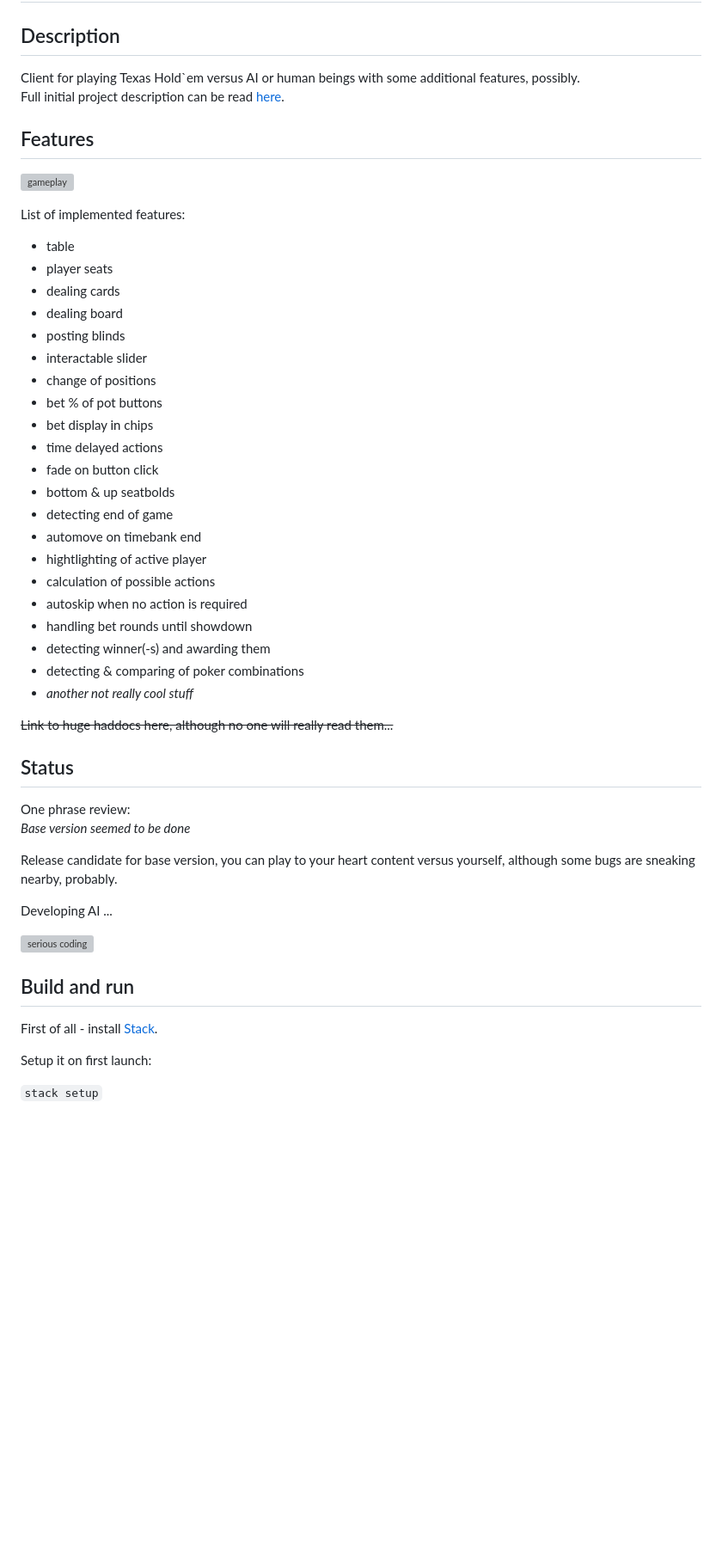
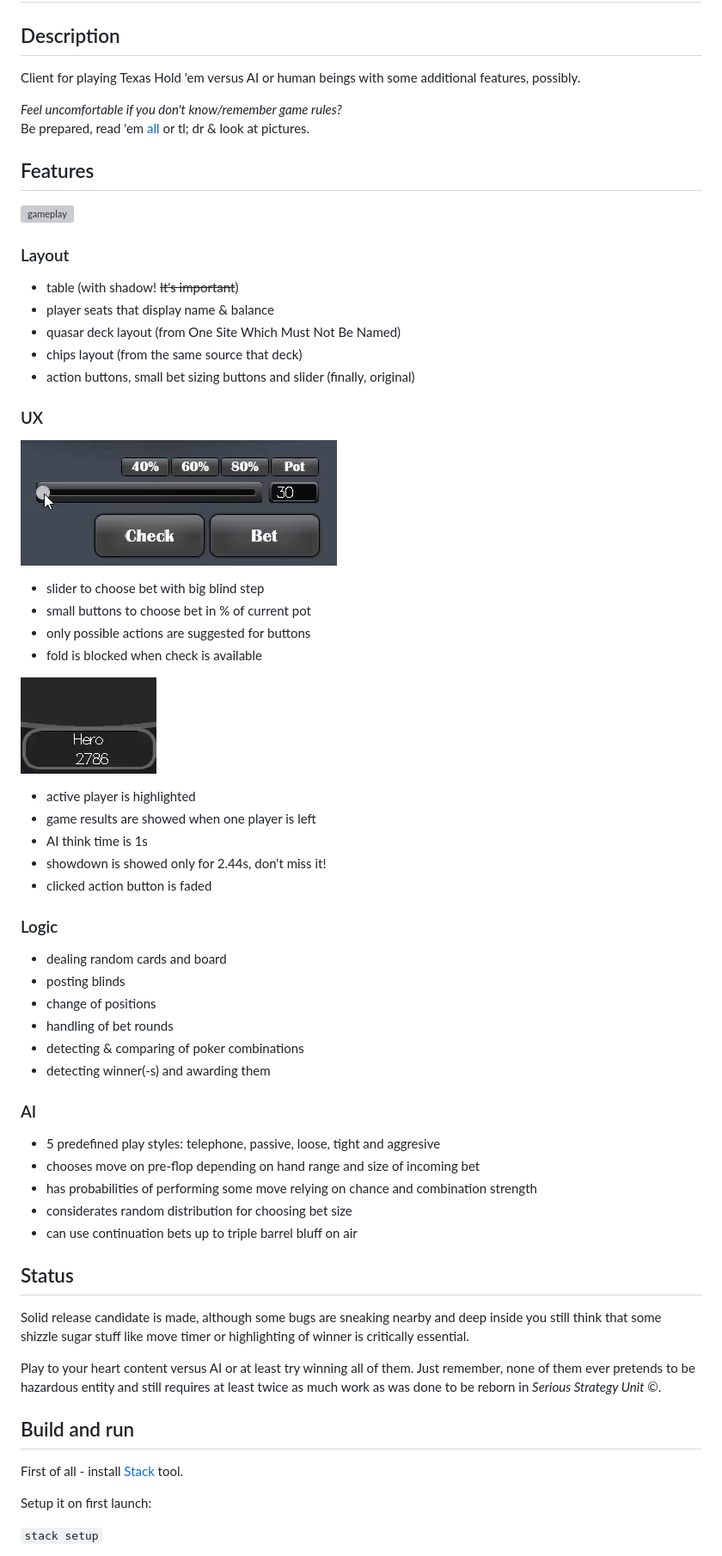
Before and after one commit to cmc-haskell-2018/lambdem-poker, a Markdown page: README.md, the part around one of its changes. Shown at 86% size. Rendered like a GitHub page; pictures changed too: docs/images/highlight.gif (added), docs/images/slider.gif (added); blank space fills up the shorter version; grey boxes are pictures that could not be loaded.

Commit message:
Updated readme to 0.6 build

```diff
--- a/README.md
+++ b/README.md
@@ -1,54 +1,66 @@
 # Λambd'em Poker
 
 ## Description
-Client for playing Texas Hold`em versus AI or human beings with some additional features, possibly. \
-Full initial project description can be read [here](/docs/description.md).
+Client for playing Texas Hold 'em versus AI or human beings with some additional features, possibly.
+
+*Feel uncomfortable if you don't know/remember game rules?* \
+Be prepared, read 'em [all](docs/game%20rules.md) or tl; dr & look at pictures.
 
 ## Features
 
 ![gameplay](docs/images/gameplay.gif)
 
-List of implemented features:
-- table
-- player seats
-- dealing cards
-- dealing board
+### Layout
+
+- table (with shadow! ~~It's important~~)
+- player seats that display name & balance
+- quasar deck layout (from One Site Which Must Not Be Named)
+- chips layout (from the same source that deck)
+- action buttons, small bet sizing buttons and slider (finally, original)
+
+### UX
+
+![slider](docs/images/slider.gif)
+
+- slider to choose bet with big blind step
+- small buttons to choose bet in % of current pot
+- only possible actions are suggested for buttons
+- fold is blocked when check is available
+
+![highlight](docs/images/highlight.gif)
+
+- active player is highlighted
+- game results are showed when one player is left
+- AI think time is 1s
+- showdown is showed only for 2.44s, don't miss it!
+- clicked action button is faded
+
+### Logic
+
+- dealing random cards and board
 - posting blinds
-- interactable slider
 - change of positions
-- bet % of pot buttons
-- bet display in chips
-- time delayed actions
-- fade on button click
-- bottom & up seatbolds
-- detecting end of game
-- automove on timebank end
-- hightlighting of active player
-- calculation of possible actions
-- autoskip when no action is required
-- handling bet rounds until showdown
+- handling of bet rounds
+- detecting & comparing of poker combinations
 - detecting winner(-s) and awarding them
-- detecting & comparing of poker combinations
-- *another not really cool stuff*
 
-~~Link to huge haddocs here, although no one will really read them...~~
+### AI
+
+- 5 predefined play styles: telephone, passive, loose, tight and aggresive
+- chooses move on pre-flop depending on hand range and size of incoming bet
+- has probabilities of performing some move relying on chance and combination strength
+- considerates random distribution for choosing bet size
+- can use continuation bets up to triple barrel bluff on air
 
 ## Status
 
-One phrase review: \
-*Base version seemed to be done*
+Solid release candidate is made, although some bugs are sneaking nearby and deep inside you still think that some shizzle sugar stuff like move timer or highlighting of winner is critically essential.
 
-Release candidate for base version,
-you can play to your heart content versus yourself,
-although some bugs are sneaking nearby, probably.
-
-Developing AI ...
-
-![serious coding](/docs/images/serious%20coding.gif)
+Play to your heart content versus AI or at least try winning all of them. Just remember, none of them ever pretends to be hazardous entity and still requires at least twice as much work as was done to be reborn in *Serious Strategy Unit* ©.
 
 ## Build and run
 
-First of all - install [Stack](https://www.haskellstack.org).
+First of all - install [Stack](https://www.haskellstack.org) tool.
 
 Setup it on first launch:
 
```
Also changed, not shown: other parts of README.md (+39 -4 lines), docs/description.md (+1 -2 lines), docs/game rules.md (+1 -1 lines), docs/images/range selector.png (added).
